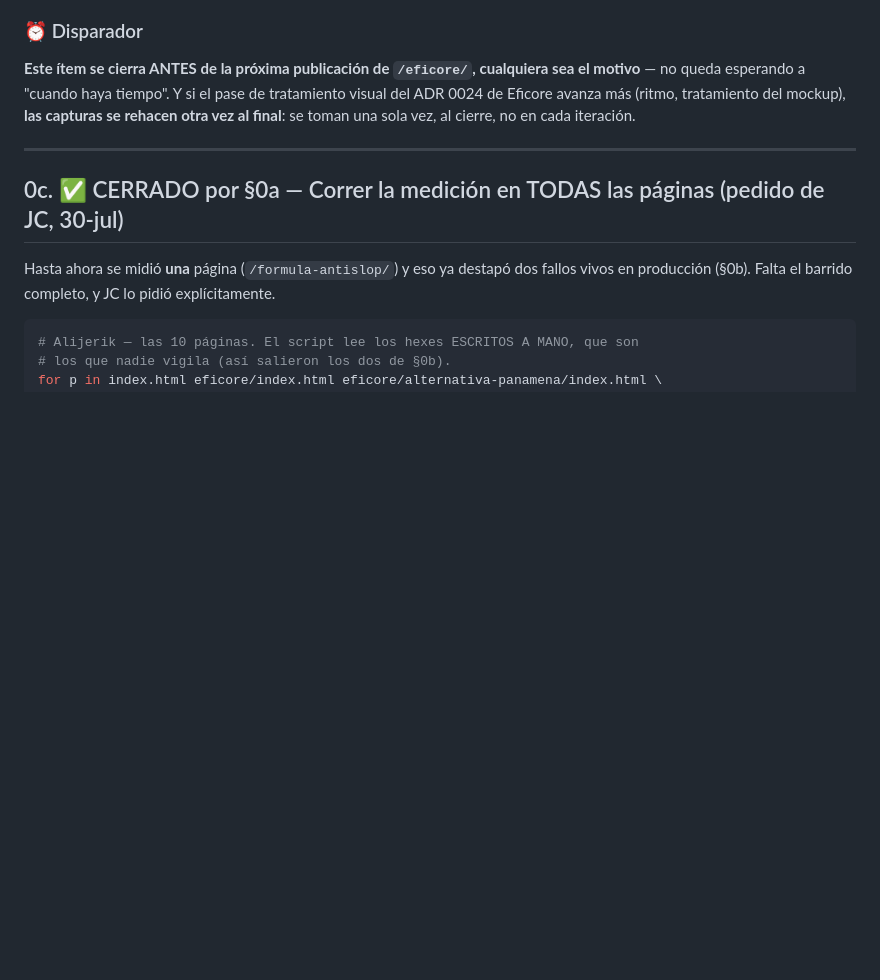
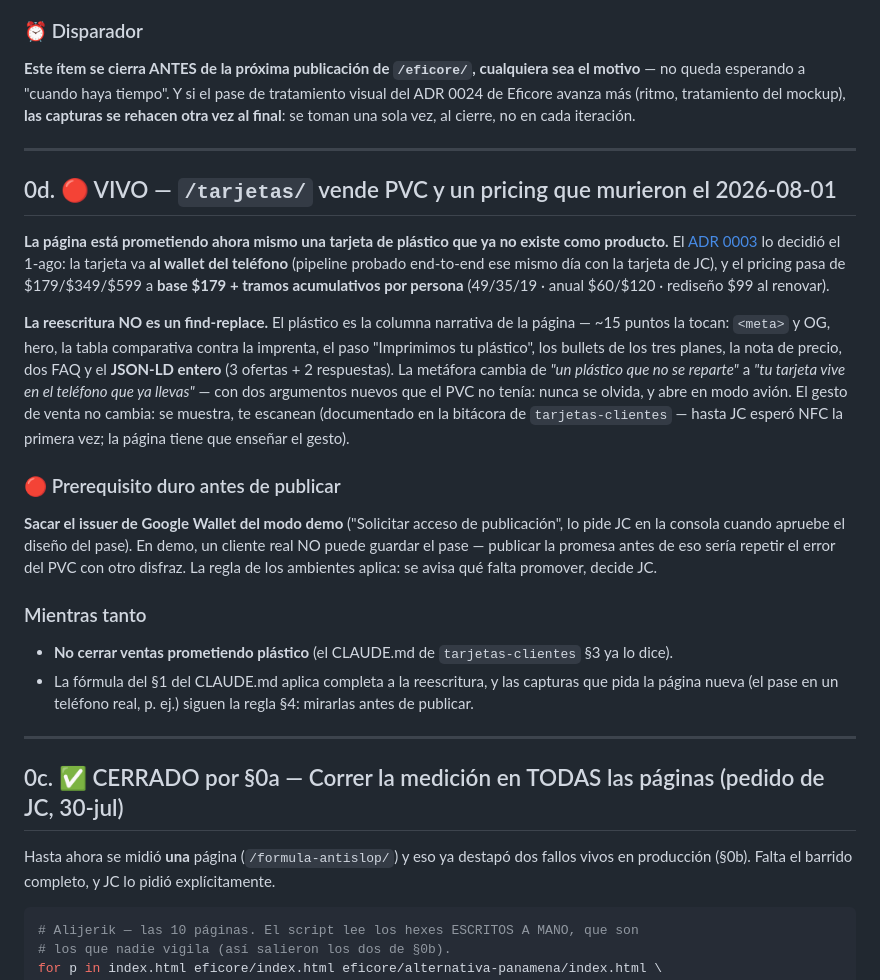
Before and after one commit to andrewleleypa/alijerik, a Markdown page: docs/BACKLOG.md, the part around the change. Drawn GitHub-style; blank space fills up the shorter version.

```diff
--- a/docs/BACKLOG.md
+++ b/docs/BACKLOG.md
@@ -64,6 +64,42 @@ desde un ícono instalado.
 motivo** — no queda esperando a "cuando haya tiempo". Y si el pase de tratamiento visual
 del ADR 0024 de Eficore avanza más (ritmo, tratamiento del mockup), **las capturas se
 rehacen otra vez al final**: se toman una sola vez, al cierre, no en cada iteración.
+
+---
+
+## 0d. 🔴 VIVO — `/tarjetas/` vende PVC y un pricing que murieron el 2026-08-01
+
+**La página está prometiendo ahora mismo una tarjeta de plástico que ya no existe como
+producto.** El [ADR 0003](adr/0003-wallet-en-vez-de-pvc-y-pricing-por-asientos.md) lo
+decidió el 1-ago: la tarjeta va **al wallet del teléfono** (pipeline probado end-to-end
+ese mismo día con la tarjeta de JC), y el pricing pasa de $179/$349/$599 a **base $179 +
+tramos acumulativos por persona** (49/35/19 · anual $60/$120 · rediseño $99 al renovar).
+
+**La reescritura NO es un find-replace.** El plástico es la columna narrativa de la
+página — ~15 puntos la tocan: `<meta>` y OG, hero, la tabla comparativa contra la
+imprenta, el paso "Imprimimos tu plástico", los bullets de los tres planes, la nota de
+precio, dos FAQ y el **JSON-LD entero** (3 ofertas + 2 respuestas). La metáfora cambia
+de *"un plástico que no se reparte"* a *"tu tarjeta vive en el teléfono que ya llevas"*
+— con dos argumentos nuevos que el PVC no tenía: nunca se olvida, y abre en modo avión.
+El gesto de venta no cambia: se muestra, te escanean (documentado en la bitácora de
+`tarjetas-clientes` — hasta JC esperó NFC la primera vez; la página tiene que enseñar
+el gesto).
+
+### 🔴 Prerequisito duro antes de publicar
+
+**Sacar el issuer de Google Wallet del modo demo** ("Solicitar acceso de publicación",
+lo pide JC en la consola cuando apruebe el diseño del pase). En demo, un cliente real
+NO puede guardar el pase — publicar la promesa antes de eso sería repetir el error del
+PVC con otro disfraz. La regla de los ambientes aplica: se avisa qué falta promover,
+decide JC.
+
+### Mientras tanto
+
+- **No cerrar ventas prometiendo plástico** (el CLAUDE.md de `tarjetas-clientes` §3 ya
+  lo dice).
+- La fórmula del §1 del CLAUDE.md aplica completa a la reescritura, y las capturas que
+  pida la página nueva (el pase en un teléfono real, p. ej.) siguen la regla §4:
+  mirarlas antes de publicar.
 
 ---
 
```
Also changed, not shown: docs/adr/0003-wallet-en-vez-de-pvc-y-pricing-por-asientos.md (added, +109 -0 lines).
